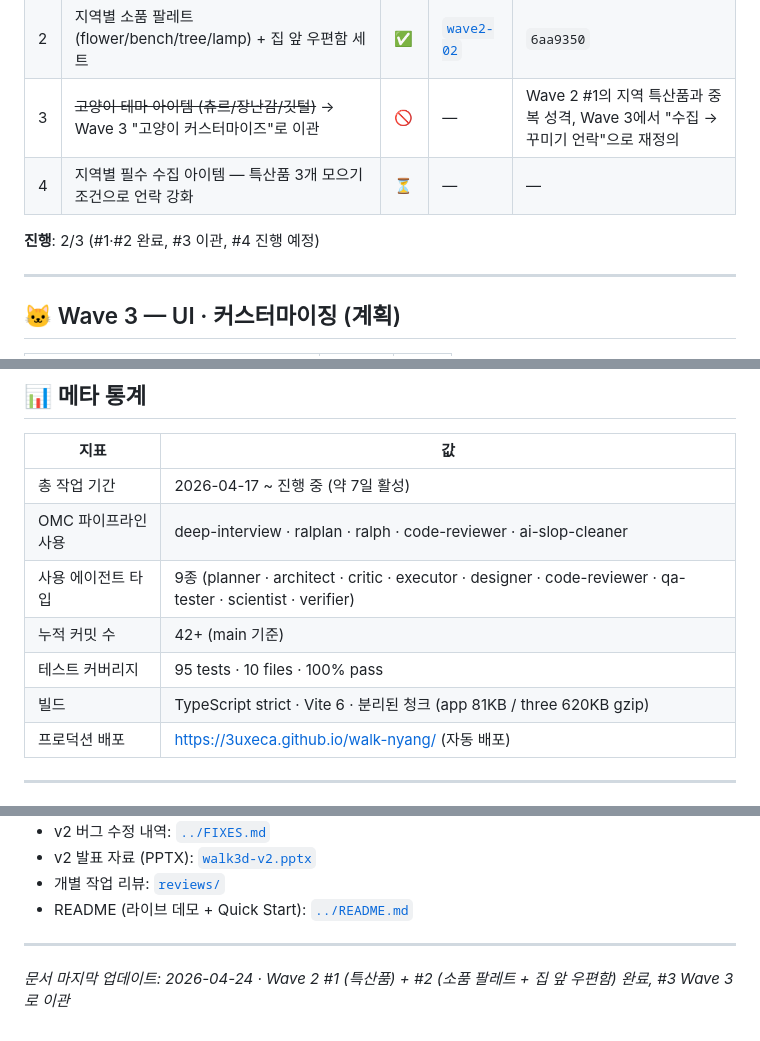
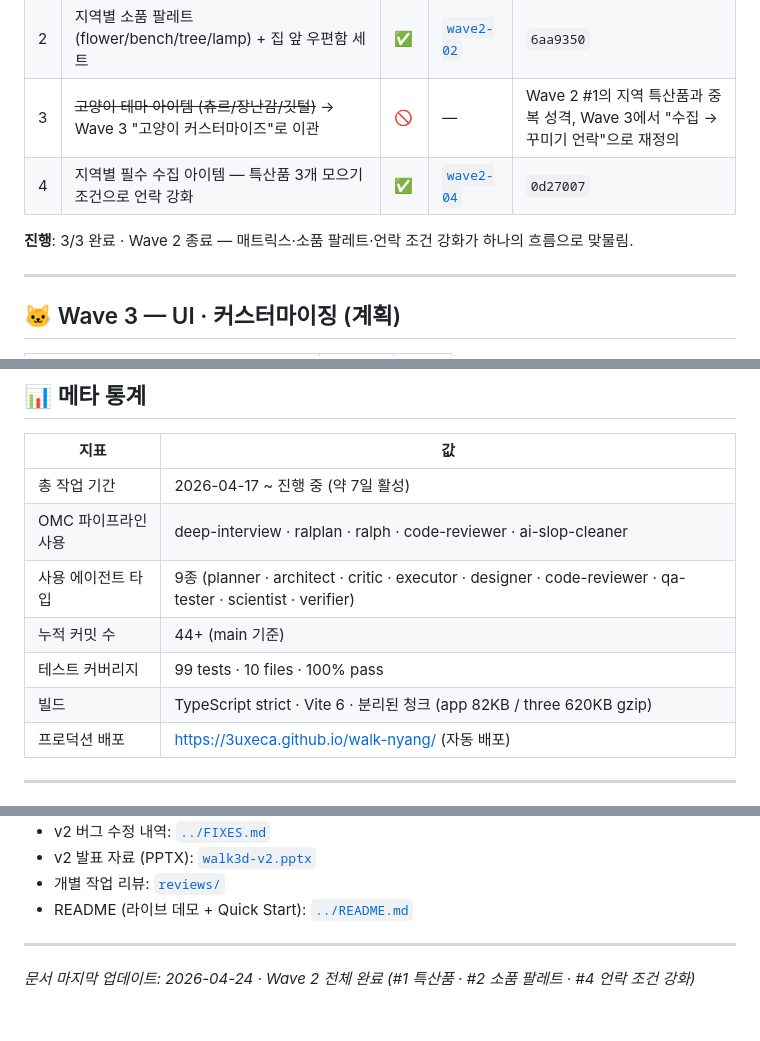
Before and after one commit to 3uxeca/walk-nyang, a Markdown page: docs/ROADMAP.md, 3 parts joined by grey strips. Drawn GitHub-style.

Commit message:
docs(roadmap): Wave 2 전체 완료 (#4 언락 조건 강화) + 메타 갱신
Wave 2 3건 (#1 특산품 · #2 소품 팔레트 · #4 언락) 모두 ✅.
테스트 95→99, 커밋 42+→44+. 하단 타임스탬프 Wave 2 종료로 갱신.

Co-Authored-By: Claude Opus 4.7 (1M context) <noreply@anthropic.com>

```diff
--- a/docs/ROADMAP.md
+++ b/docs/ROADMAP.md
@@ -141,9 +141,9 @@
 | 1 | 지역 × 아이템 매트릭스 + 특산품 4종 (꽃·물고기·클로버·물방울) weight 3 + HUD/토스트 힌트 | ✅ | [`wave2-01`](reviews/wave2-01-region-specialty-items.md) | `6dbe74a` |
 | 2 | 지역별 소품 팔레트 (flower/bench/tree/lamp) + 집 앞 우편함 세트 | ✅ | [`wave2-02`](reviews/wave2-02-region-prop-palette.md) | `6aa9350` |
 | 3 | ~~고양이 테마 아이템 (츄르/장난감/깃털)~~ → Wave 3 "고양이 커스터마이즈"로 이관 | 🚫 | — | Wave 2 #1의 지역 특산품과 중복 성격, Wave 3에서 "수집 → 꾸미기 언락"으로 재정의 |
-| 4 | 지역별 필수 수집 아이템 — 특산품 3개 모으기 조건으로 언락 강화 | ⏳ | — | — |
+| 4 | 지역별 필수 수집 아이템 — 특산품 3개 모으기 조건으로 언락 강화 | ✅ | [`wave2-04`](reviews/wave2-04-specialty-unlock.md) | `0d27007` |
 
-**진행**: 2/3 (#1·#2 완료, #3 이관, #4 진행 예정)
+**진행**: 3/3 완료 · Wave 2 종료 — 매트릭스·소품 팔레트·언락 조건 강화가 하나의 흐름으로 맞물림.
 
 ---
 
@@ -266,9 +266,9 @@ Phase 0–5 (완료)
 | 총 작업 기간 | 2026-04-17 ~ 진행 중 (약 7일 활성) |
 | OMC 파이프라인 사용 | deep-interview · ralplan · ralph · code-reviewer · ai-slop-cleaner |
 | 사용 에이전트 타입 | 9종 (planner · architect · critic · executor · designer · code-reviewer · qa-tester · scientist · verifier) |
-| 누적 커밋 수 | 42+ (main 기준) |
-| 테스트 커버리지 | 95 tests · 10 files · 100% pass |
-| 빌드 | TypeScript strict · Vite 6 · 분리된 청크 (app 81KB / three 620KB gzip) |
+| 누적 커밋 수 | 44+ (main 기준) |
+| 테스트 커버리지 | 99 tests · 10 files · 100% pass |
+| 빌드 | TypeScript strict · Vite 6 · 분리된 청크 (app 82KB / three 620KB gzip) |
 | 프로덕션 배포 | https://3uxeca.github.io/walk-nyang/ (자동 배포) |
 
 ---
@@ -285,4 +285,4 @@ Phase 0–5 (완료)
 
 ---
 
-*문서 마지막 업데이트: 2026-04-24 · Wave 2 #1 (특산품) + #2 (소품 팔레트 + 집 앞 우편함) 완료, #3 Wave 3로 이관*
+*문서 마지막 업데이트: 2026-04-24 · Wave 2 전체 완료 (#1 특산품 · #2 소품 팔레트 · #4 언락 조건 강화)*
```
